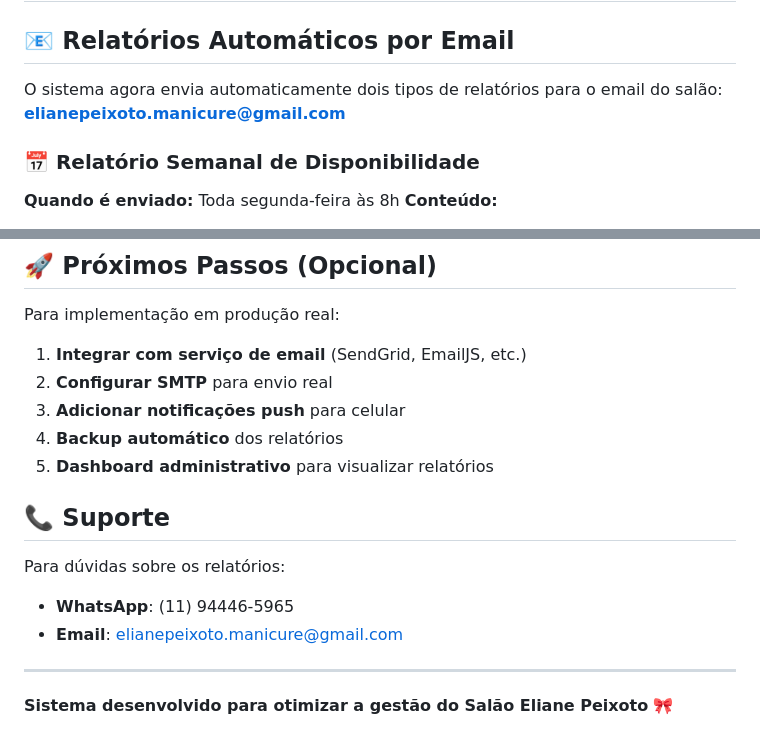
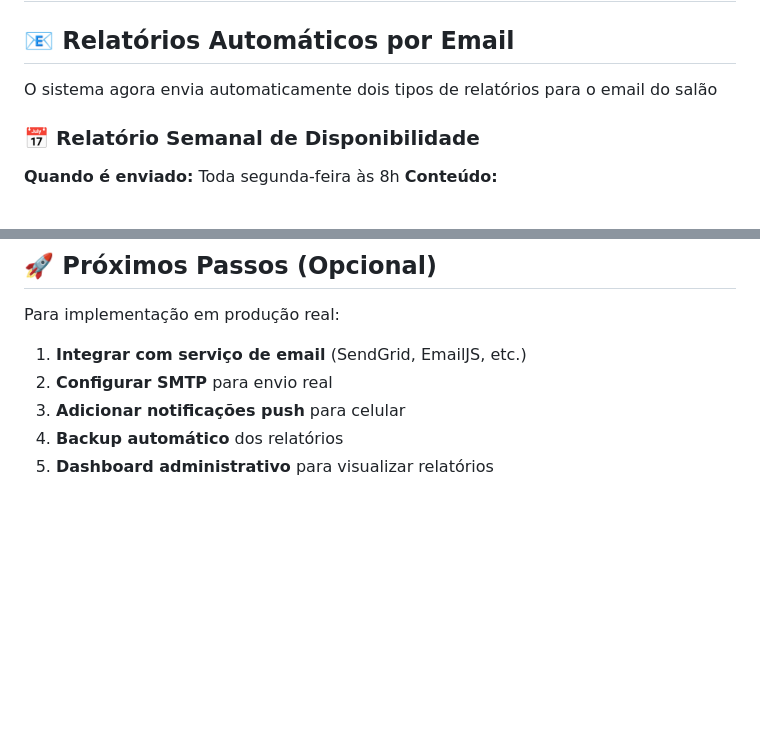
Before and after one commit to robertoroyal/agendamentomanicureeliane, a Markdown page: README.md, 2 parts joined by grey strips. Rendered like a GitHub page; blank space fills up the shorter version.

```diff
--- a/README.md
+++ b/README.md
@@ -2,7 +2,7 @@
 
 ## 📧 Relatórios Automáticos por Email
 
-O sistema agora envia automaticamente dois tipos de relatórios para o email do salão: **elianepeixoto.manicure@gmail.com**
+O sistema agora envia automaticamente dois tipos de relatórios para o email do salão
 
 ### 📅 Relatório Semanal de Disponibilidade
 
@@ -129,13 +129,3 @@ Para implementação em produção real:
 3. **Adicionar notificações push** para celular
 4. **Backup automático** dos relatórios
 5. **Dashboard administrativo** para visualizar relatórios
-
-## 📞 Suporte
-
-Para dúvidas sobre os relatórios:
-- **WhatsApp**: (11) 94446-5965
-- **Email**: elianepeixoto.manicure@gmail.com
-
----
-
-**Sistema desenvolvido para otimizar a gestão do Salão Eliane Peixoto** 🎀
```
